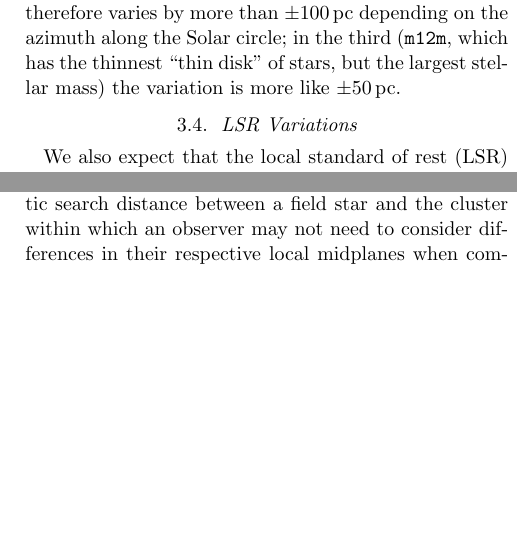
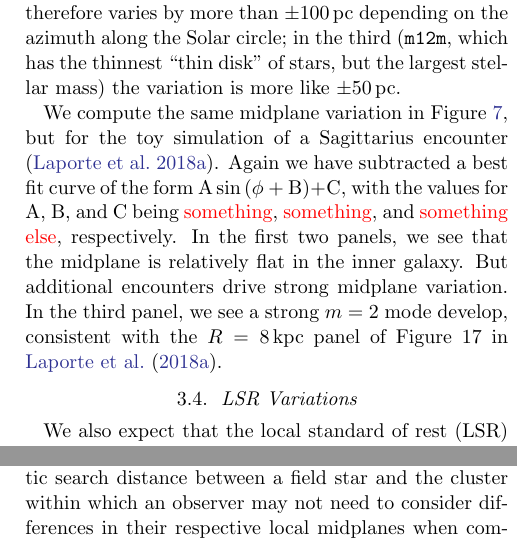
Before and after one commit to gusbeane/actions_systematic, a LaTeX paper (paper/ms.tex): two parts of the columns of pages 10 and 13 of 17 before the commit and two parts of the columns of pages 10 and 13 of 18 after it, joined at a grey line, cut so that both start at the same text, the shorter picture padded with empty space. Compiled offline with pdfLaTeX.

Commit message:
Add text for chervin midplane fig

```diff
--- a/paper/ms.tex
+++ b/paper/ms.tex
@@ -726,6 +726,17 @@ depending on the azimuth along the Solar circle; in the third (\mm{}, which
 has the thinnest ``thin disk'' of stars, but the largest stellar mass) the
 variation is more like $\pm 50\,\pc$.
 
+We compute the same midplane variation in Figure~\ref{fig:midplane_chervin},
+but for the toy simulation of a Sagittarius encounter
+\citep{2018MNRAS.481..286L}. Again we have subtracted a best fit curve of the
+form $\text{A} \sin{\left(\phi + \text{B}\right)} + \text{C}$, with the values
+for $\text{A}$, $\text{B}$, and $\text{C}$ being \Gus{something},
+\Gus{something}, and \Gus{something else}, respectively. In the first two
+panels, we see that the midplane is relatively flat in the inner galaxy. But
+additional encounters drive strong midplane variation. In the third panel, we
+see a strong $m=2$ mode develop, consistent with the $R=8\,\kpc$ panel of
+Figure~17 in \citet{2018MNRAS.481..286L}.
+
 \begin{figure*}
 \plotone{fig/midplane_fit.pdf}
 \caption{The local midplane determined at the fiducial Solar radius
```
